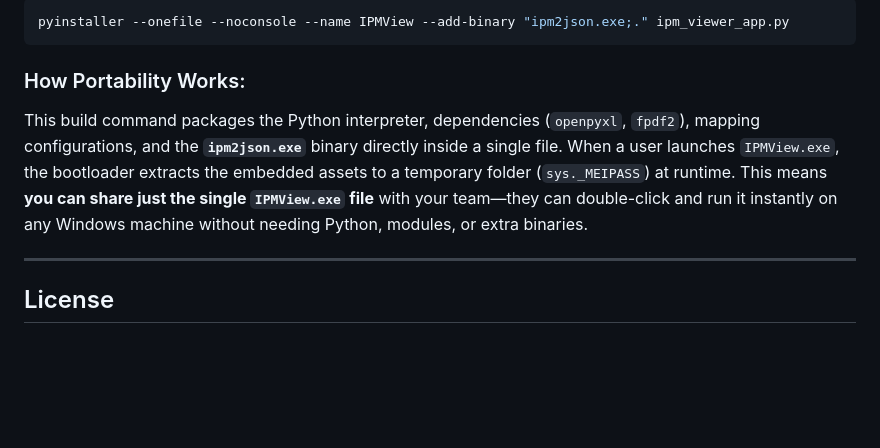
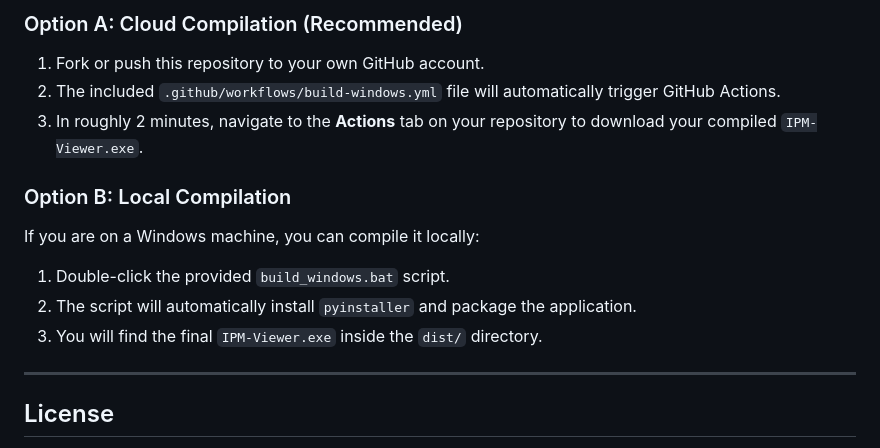
Before and after one commit to bbadawee/IPM-File-Viewer, a Markdown page: README.md, the part around one of its changes. Drawn GitHub-style; blank space fills up the shorter version.

````diff
--- a/README.md
+++ b/README.md
@@ -68,11 +59,17 @@ You can compile the application into a single, standalone, portable executable (
 
-```bash
-pyinstaller --onefile --noconsole --name IPMView --add-binary "ipm2json.exe;." ipm_viewer_app.py
-```
+### Option A: Cloud Compilation (Recommended)
 
-### How Portability Works:
-This build command packages the Python interpreter, dependencies (`openpyxl`, `fpdf2`), mapping configurations, and the **`ipm2json.exe`** binary directly inside a single file.
-When a user launches `IPMView.exe`, the bootloader extracts the embedded assets to a temporary folder (`sys._MEIPASS`) at runtime. This means **you can share just the single `IPMView.exe` file** with your team—they can double-click and run it instantly on any Windows machine without needing Python, modules, or extra binaries.
+1. Fork or push this repository to your own GitHub account.
+2. The included `.github/workflows/build-windows.yml` file will automatically trigger GitHub Actions.
+3. In roughly 2 minutes, navigate to the **Actions** tab on your repository to download your compiled `IPM-Viewer.exe`.
+
+### Option B: Local Compilation
+
+If you are on a Windows machine, you can compile it locally:
+
+1. Double-click the provided `build_windows.bat` script.
+2. The script will automatically install `pyinstaller` and package the application.
+3. You will find the final `IPM-Viewer.exe` inside the `dist/` directory.
 
 ---
 
````
Also changed, not shown: other parts of README.md (+40 -49 lines).
